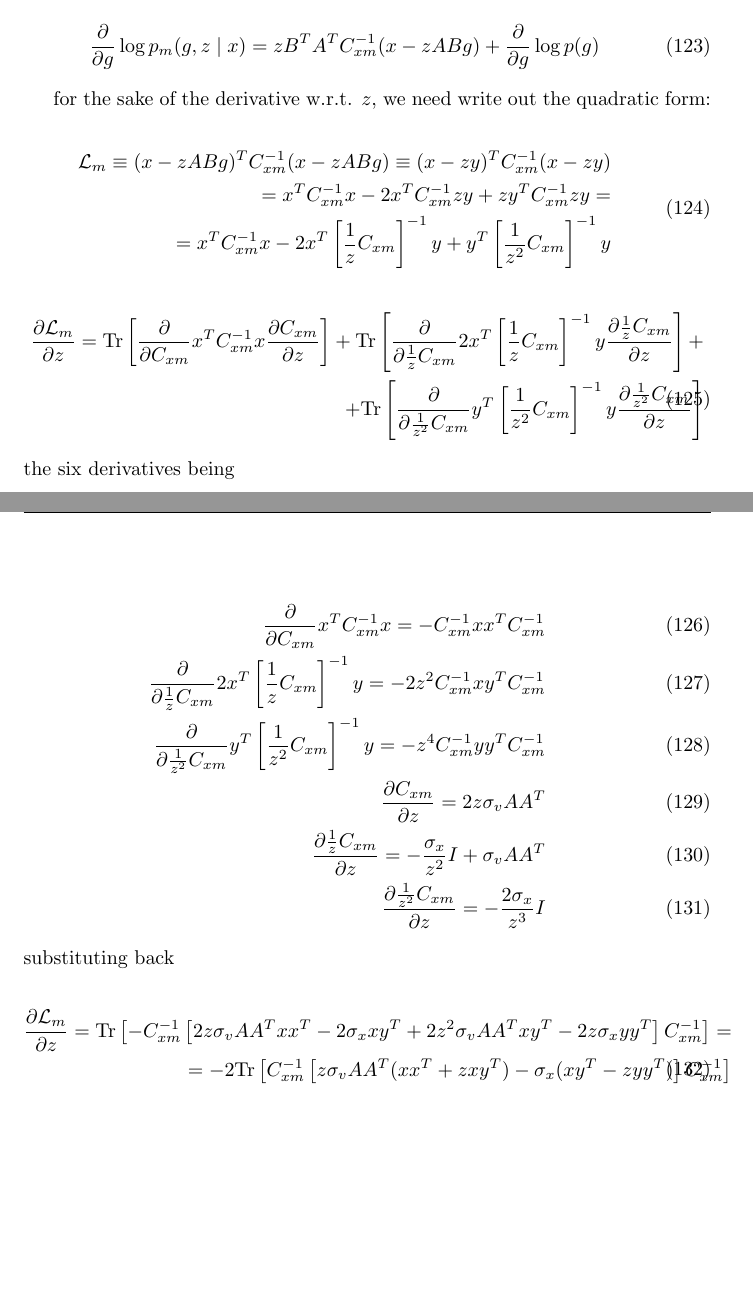
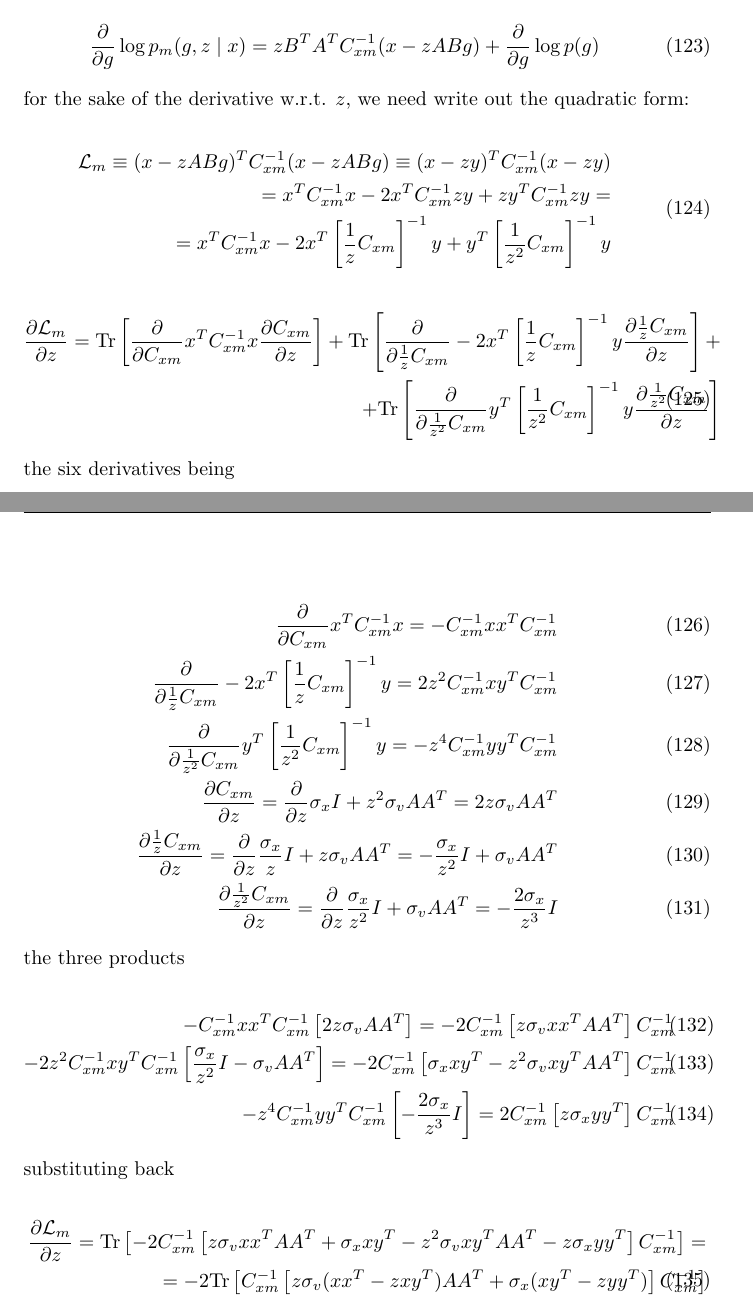
Before and after one commit to hagymasbab/csm, a LaTeX document (csm_derivations.tex): two parts of pages 16 and 17 of 17, joined at a grey line, cut so that both start at the same text, the shorter picture padded with empty space. Compiled offline with pdfLaTeX.

Commit message:
msm posterior derivative tested

```diff
--- a/csm_derivations.tex
+++ b/csm_derivations.tex
@@ -718,7 +717,7 @@
 \begin{equation}
 \begin{split}
 \frac{\partial  \mathcal{L}_m}{\partial z}  = \mathrm{Tr} \left[  \frac{\partial}{\partial C_{xm}} x^T C_{xm}^{-1} x  \frac{\partial C_{xm}}{\partial z} \right]
-+ \mathrm{Tr} \left[  \frac{\partial}{\partial \frac{1}{z} C_{xm}}  2 x^T \left[ \frac{1}{z} C_{xm} \right]^{-1} y  \frac{\partial \frac{1}{z} C_{xm}}{\partial z} \right] + \\
++ \mathrm{Tr} \left[  \frac{\partial}{\partial \frac{1}{z} C_{xm}}  -2 x^T \left[ \frac{1}{z} C_{xm} \right]^{-1} y  \frac{\partial \frac{1}{z} C_{xm}}{\partial z} \right] + \\
 +  \mathrm{Tr} \left[  \frac{\partial}{\partial \frac{1}{z^2} C_{xm}}   y^T  \left[ \frac{1}{z^2} C_{xm} \right]^{-1} y  \frac{\partial \frac{1}{z^2} C_{xm}}{\partial z} \right]
 \end{split}
 \end{equation}
@@ -727,19 +726,27 @@
 
 \begin{eqnarray}
 \frac{\partial}{\partial C_{xm}} x^T C_{xm}^{-1} x = - C_{xm}^{-1} xx^T C_{xm}^{-1} \\
-\frac{\partial}{\partial \frac{1}{z} C_{xm}}  2 x^T \left[ \frac{1}{z} C_{xm} \right]^{-1} y = -2z^2 C_{xm}^{-1} x y^T C_{xm}^{-1} \\
-\frac{\partial}{\partial \frac{1}{z^2} C_{xm}}   y^T  \left[ \frac{1}{z^2} C_{xm} \right]^{-1} y = - z^4 C_{xm}^{-1} yy^T C_{xm}^{-1} \\
-\frac{\partial C_{xm}}{\partial z} = 2z \sigma_v AA^T \\
- \frac{\partial \frac{1}{z} C_{xm}}{\partial z} =  - \frac{\sigma_x}{z^2} I + \sigma_v AA^T \\
- \frac{\partial \frac{1}{z^2} C_{xm}}{\partial z} = -\frac{2 \sigma_x}{z^3} I
+\frac{\partial}{\partial \frac{1}{z} C_{xm}} -2 x^T \left[ \frac{1}{z} C_{xm} \right]^{-1} y = 2z^2 C_{xm}^{-1} x y^T C_{xm}^{-1} \\
+\frac{\partial}{\partial \frac{1}{z^2} C_{xm}} y^T  \left[ \frac{1}{z^2} C_{xm} \right]^{-1} y = - z^4 C_{xm}^{-1} yy^T C_{xm}^{-1} \\
+\frac{\partial C_{xm}}{\partial z} = \frac{\partial}{\partial z} \sigma_x I + z^2 \sigma_v AA^T = 2z \sigma_v AA^T \\
+ \frac{\partial \frac{1}{z} C_{xm}}{\partial z} = \frac{\partial}{\partial z} \frac{\sigma_x}{z} I + z \sigma_v AA^T = - \frac{\sigma_x}{z^2} I + \sigma_v AA^T \\
+ \frac{\partial \frac{1}{z^2} C_{xm}}{\partial z} = \frac{\partial}{\partial z} \frac{\sigma_x}{z^2} I + \sigma_v AA^T = -\frac{2 \sigma_x}{z^3} I
+\end{eqnarray}
+%
+the three products
+
+\begin{eqnarray}
+- C_{xm}^{-1} xx^T C_{xm}^{-1} \left[ 2z \sigma_v AA^T \right] = -2 C_{xm}^{-1} \left[ z \sigma_v xx^T AA^T \right] C_{xm}^{-1} \\
+-2z^2 C_{xm}^{-1} x y^T C_{xm}^{-1} \left[ \frac{\sigma_x}{z^2} I - \sigma_v AA^T \right] = -2 C_{xm}^{-1} \left[ \sigma_x x y^T - z^2 \sigma_v x y^T AA^T \right] C_{xm}^{-1} \\
+- z^4 C_{xm}^{-1} yy^T C_{xm}^{-1} \left[-\frac{2 \sigma_x}{z^3} I \right] = 2 C_{xm}^{-1} \left[z \sigma_x yy^T \right] C_{xm}^{-1}
 \end{eqnarray}
 %
 substituting back
 
 \begin{equation}
 \begin{split}
-\frac{\partial  \mathcal{L}_m}{\partial z}  = \mathrm{Tr} \left[   - C_{xm}^{-1} \left[ 2z \sigma_v AA^T xx^T  - 2 \sigma_x x y^T + 2z^2 \sigma_v AA^T x y^T - 2z \sigma_x yy^T \right] C_{xm}^{-1}  \right]  = \\
-=  -2 \mathrm{Tr} \left[ C_{xm}^{-1} \left[ z \sigma_v AA^T (xx^T  + z x y^T) - \sigma_x (x y^T  - z yy^T) \right] C_{xm}^{-1}  \right]
+\frac{\partial  \mathcal{L}_m}{\partial z}  = \mathrm{Tr} \left[ -2 C_{xm}^{-1} \left[ z \sigma_v xx^T AA^T +  \sigma_x x y^T - z^2 \sigma_v x y^T AA^T - z \sigma_x yy^T \right] C_{xm}^{-1}  \right]  = \\
+=  -2 \mathrm{Tr} \left[ C_{xm}^{-1} \left[ z \sigma_v (xx^T - z x y^T)  AA^T + \sigma_x (x y^T  - z yy^T) \right] C_{xm}^{-1}  \right]
 \end{split}
 \end{equation}
 %
```
Also changed, not shown: csm_derivations.pdf, csm_derivations.tex (1 more changed lines), 2 other files.
